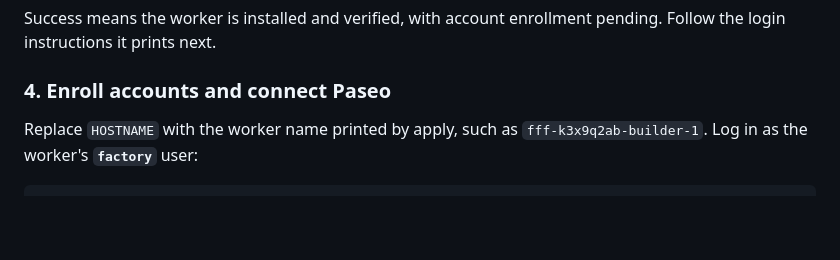
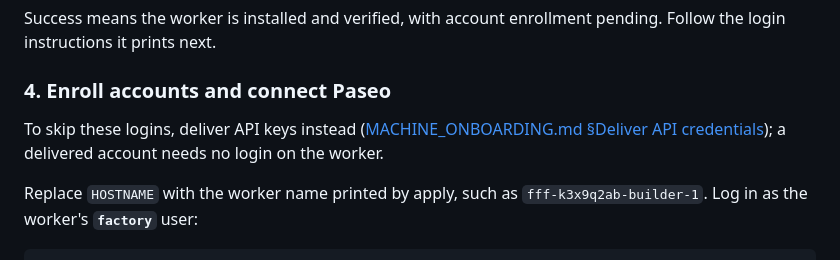
Before and after one commit to yaunder/fffactory, a Markdown page: README.md, the part around the change. Rendered like a GitHub page; blank space fills up the shorter version.

Commit message:
docs: credential delivery is shipped, gh is unpinned, README points to it (#69)
Co-Authored-By: Claude Opus 5.5 <noreply@anthropic.com>

```diff
--- a/README.md
+++ b/README.md
@@ -178,6 +178,10 @@ pending. Follow the login instructions it prints next.
 
 ### 4. Enroll accounts and connect Paseo
 
+To skip these logins, deliver API keys instead
+([MACHINE_ONBOARDING.md §Deliver API credentials](MACHINE_ONBOARDING.md#deliver-api-credentials-optional));
+a delivered account needs no login on the worker.
+
 Replace `HOSTNAME` with the worker name printed by apply, such as
 `fff-k3x9q2ab-builder-1`. Log in as the worker's **`factory`** user:
 
```
Also changed, not shown: docs/specs/credential-delivery.md (+4 -2 lines), docs/specs/instance-configuration.md (+3 -3 lines).
